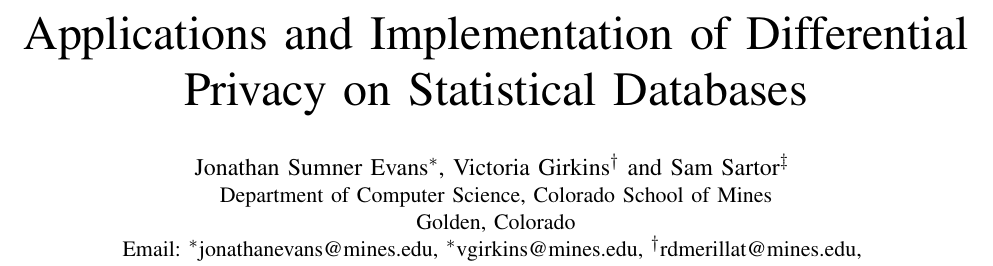
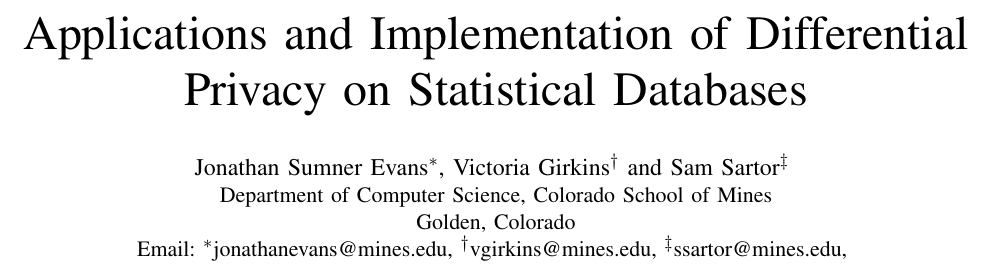
Before and after one commit to aj351/csci475-final-project, a LaTeX paper (report/report.tex): part of page 1 of 3, cut so that both start at the same text. The pictures show the PDF file report/report.pdf that the author committed with the source.

Commit message:
Fixed header with Sam's correct email

```diff
--- a/report/report.tex
+++ b/report/report.tex
@@ -34,8 +34,8 @@
         Golden, Colorado\\
         Email:
             \IEEEauthorrefmark{1}jonathanevans@mines.edu,
-            \IEEEauthorrefmark{1}vgirkins@mines.edu,
-            \IEEEauthorrefmark{2}rdmerillat@mines.edu,
+            \IEEEauthorrefmark{2}vgirkins@mines.edu,
+            \IEEEauthorrefmark{3}ssartor@mines.edu,
     }
 }
 
```
Also changed, not shown: report/report.pdf, report/report.tex (2 more changed lines).
